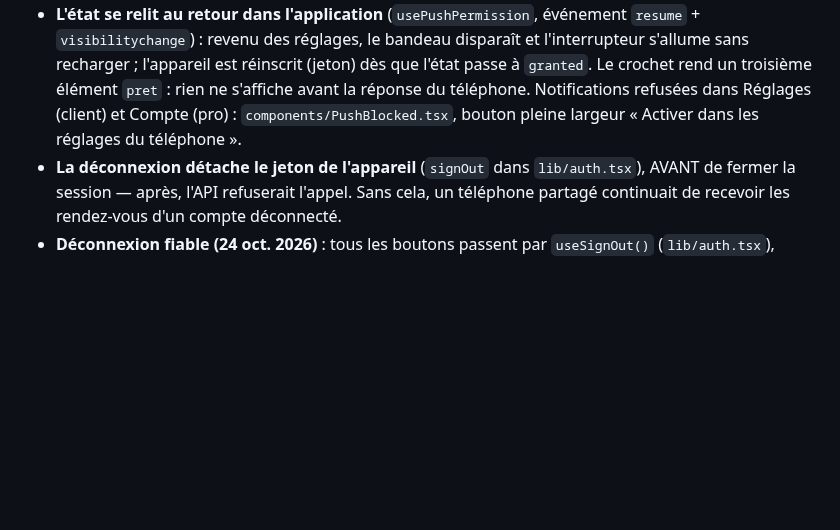
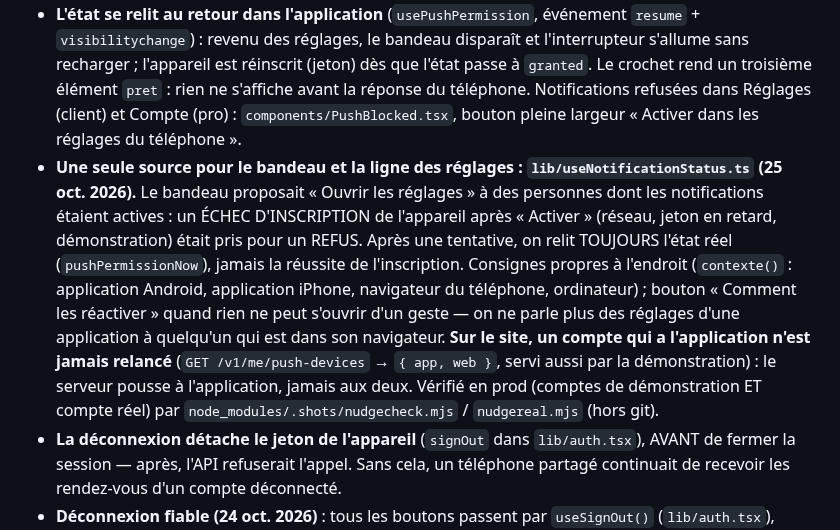
Before and after one commit to salondzpro/code, a Markdown page: CLAUDE.md, the part around the change. Drawn GitHub-style; blank space fills up the shorter version.

Commit message:
Notes : useNotificationStatus, source unique de l'etat des notifications
Co-Authored-By: Claude Opus 5.5 <noreply@anthropic.com>

```diff
--- a/CLAUDE.md
+++ b/CLAUDE.md
@@ -82,6 +82,7 @@ Monorepo pnpm : `apps/api` (Fastify), `apps/web` (Vite/React), `apps/mobile` (Ex
 - Trois états, trois actions : jamais demandé → on demande dans l'application ; **refusé → on ne peut plus demander**, seul le système rouvre le robinet, donc on y emmène (`lib/pushSettings.ts`) ; accordé → le bandeau n'existe pas.
 - **Greffon natif `ReglagesNotifications` (21 oct. 2026)** : `android/.../ReglagesNotificationsPlugin.java` (enregistré dans `MainActivity` AVANT `super.onCreate`) et, sur iOS, la classe du même nom dans `SceneDelegate.swift` avec `SalonBridgeViewController` qui l'enregistre (dans un fichier déjà compilé : aucun ajout au projet Xcode). Trois méthodes : `etat` → `{ actives }`, `ouvrir` (écran « Notifications » de l'application : `ACTION_APP_NOTIFICATION_SETTINGS` + paquet, `openNotificationSettingsURLString` sur iOS 16+, sinon la fiche), `ouvrirApplication` (fiche de l'application, pour la position). **Ne jamais revenir à une adresse `intent:` lancée depuis la page** : Capacitor transmet une adresse externe par une simple intention « voir », qu'aucune application ne traite — le bouton ne faisait RIEN. **L'état vient de l'interrupteur du système** (`areNotificationsEnabled()` + canaux), pas de la permission : sur Android < 13 le greffon de notifications répond toujours « accordé ». `nativePushPermission()` croise les deux : actives → `granted` ; coupées et le système peut encore demander → `default` ; sinon `denied` (bouton vers les réglages). Une application installée sans le greffon retombe sur l'ancien comportement et affiche le chemin écrit.
 - **L'état se relit au retour dans l'application** (`usePushPermission`, événement `resume` + `visibilitychange`) : revenu des réglages, le bandeau disparaît et l'interrupteur s'allume sans recharger ; l'appareil est réinscrit (jeton) dès que l'état passe à `granted`. Le crochet rend un troisième élément `pret` : rien ne s'affiche avant la réponse du téléphone. Notifications refusées dans Réglages (client) et Compte (pro) : `components/PushBlocked.tsx`, bouton pleine largeur « Activer dans les réglages du téléphone ».
+- **Une seule source pour le bandeau et la ligne des réglages : `lib/useNotificationStatus.ts` (25 oct. 2026).** Le bandeau proposait « Ouvrir les réglages » à des personnes dont les notifications étaient actives : un ÉCHEC D'INSCRIPTION de l'appareil après « Activer » (réseau, jeton en retard, démonstration) était pris pour un REFUS. Après une tentative, on relit TOUJOURS l'état réel (`pushPermissionNow`), jamais la réussite de l'inscription. Consignes propres à l'endroit (`contexte()` : application Android, application iPhone, navigateur du téléphone, ordinateur) ; bouton « Comment les réactiver » quand rien ne peut s'ouvrir d'un geste — on ne parle plus des réglages d'une application à quelqu'un qui est dans son navigateur. **Sur le site, un compte qui a l'application n'est jamais relancé** (`GET /v1/me/push-devices` → `{ app, web }`, servi aussi par la démonstration) : le serveur pousse à l'application, jamais aux deux. Vérifié en prod (comptes de démonstration ET compte réel) par `node_modules/.shots/nudgecheck.mjs` / `nudgereal.mjs` (hors git).
 - **La déconnexion détache le jeton de l'appareil** (`signOut` dans `lib/auth.tsx`), AVANT de fermer la session — après, l'API refuserait l'appel. Sans cela, un téléphone partagé continuait de recevoir les rendez-vous d'un compte déconnecté.
 - **Déconnexion fiable (24 oct. 2026)** : tous les boutons passent par `useSignOut()` (`lib/auth.tsx`), jamais par `signOut()` + `navigate` recopiés. `supabase.auth.signOut()` global rend une erreur réseau SANS effacer la session locale : on restait connecté et `/intro` renvoyait dans l'application — d'où le repli `signOut({ scope: 'local' })`, toujours exécuté. Étapes réseau bornées à 4 s, une seule déconnexion à la fois, jeton de pilotage administrateur retiré (`stopActingAs`), voile « Déconnexion… » jusqu'à l'arrivée sur le portail, menu laissé ouvert avec son indicateur. `signOut({ voile: false })` pour le contrôle de portail de la connexion. Vérifié en prod (client et pro, serveur d'authentification coupé compris).
 - **L'application demande la permission UNE fois** à la première entrée (`ensureNativePush`). Sans jeton natif, le serveur n'avait que l'abonnement du NAVIGATEUR : les notifications arrivaient avec l'icône de Chrome alors que l'application était installée.
```
